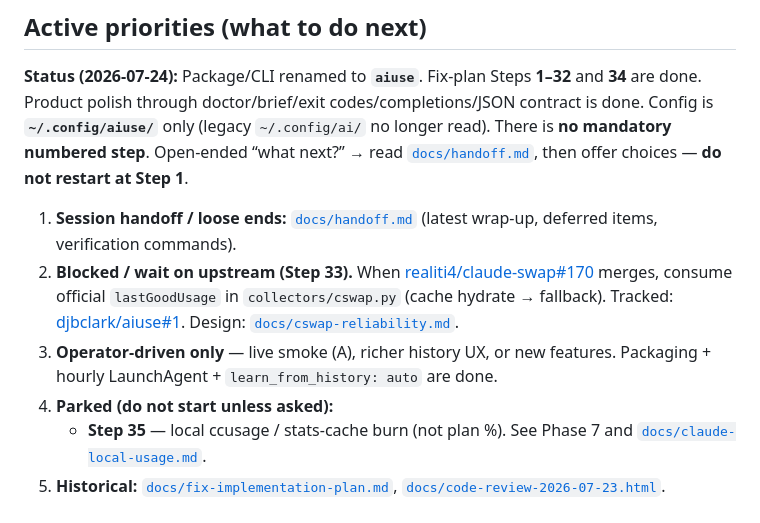
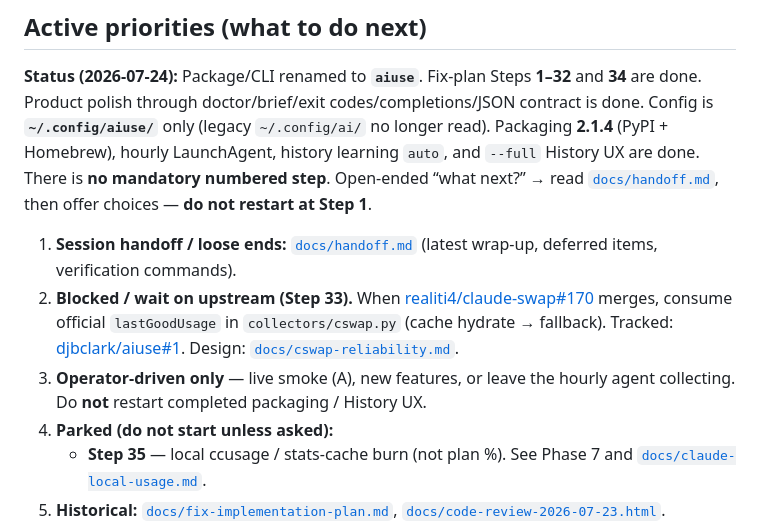
Before and after one commit to djbclark/ai, a Markdown page: AGENTS.md, the part around the change. GitHub-like rendering.

Commit message:
Handoff: loose-ends scan after 2.1.4 ship; session closed.
Co-authored-by: Cursor <cursoragent@cursor.com>

```diff
--- a/AGENTS.md
+++ b/AGENTS.md
@@ -14,9 +14,11 @@ three gets you to the other two immediately.
 **Status (2026-07-24):** Package/CLI renamed to **`aiuse`**. Fix-plan Steps
 **1–32** and **34** are done. Product polish through doctor/brief/exit
 codes/completions/JSON contract is done. Config is **`~/.config/aiuse/`** only
-(legacy `~/.config/ai/` no longer read). There is **no mandatory numbered
-step**. Open-ended “what next?” → read [`docs/handoff.md`](docs/handoff.md),
-then offer choices — **do not restart at Step 1**.
+(legacy `~/.config/ai/` no longer read). Packaging **2.1.4** (PyPI + Homebrew),
+hourly LaunchAgent, history learning `auto`, and `--full` History UX are done.
+There is **no mandatory numbered step**. Open-ended “what next?” → read
+[`docs/handoff.md`](docs/handoff.md), then offer choices — **do not restart at
+Step 1**.
 
 1. **Session handoff / loose ends:** [`docs/handoff.md`](docs/handoff.md)
    (latest wrap-up, deferred items, verification commands).
@@ -25,8 +27,8 @@ then offer choices — **do not restart at Step 1**.
    merges, consume official `lastGoodUsage` in `collectors/cswap.py` (cache
    hydrate → fallback). Tracked: [djbclark/aiuse#1](https://github.com/djbclark/aiuse/issues/1).
    Design: [`docs/cswap-reliability.md`](docs/cswap-reliability.md).
-3. **Operator-driven only** — live smoke (A), richer history UX, or new
-   features. Packaging + hourly LaunchAgent + `learn_from_history: auto` are done.
+3. **Operator-driven only** — live smoke (A), new features, or leave the
+   hourly agent collecting. Do **not** restart completed packaging / History UX.
 4. **Parked (do not start unless asked):**
    - **Step 35** — local ccusage / stats-cache burn (not plan %). See Phase 7
      and [`docs/claude-local-usage.md`](docs/claude-local-usage.md).
```
Also changed, not shown: docs/handoff.md (+40 -37 lines), docs/packaging.md (+1 -1 lines).
